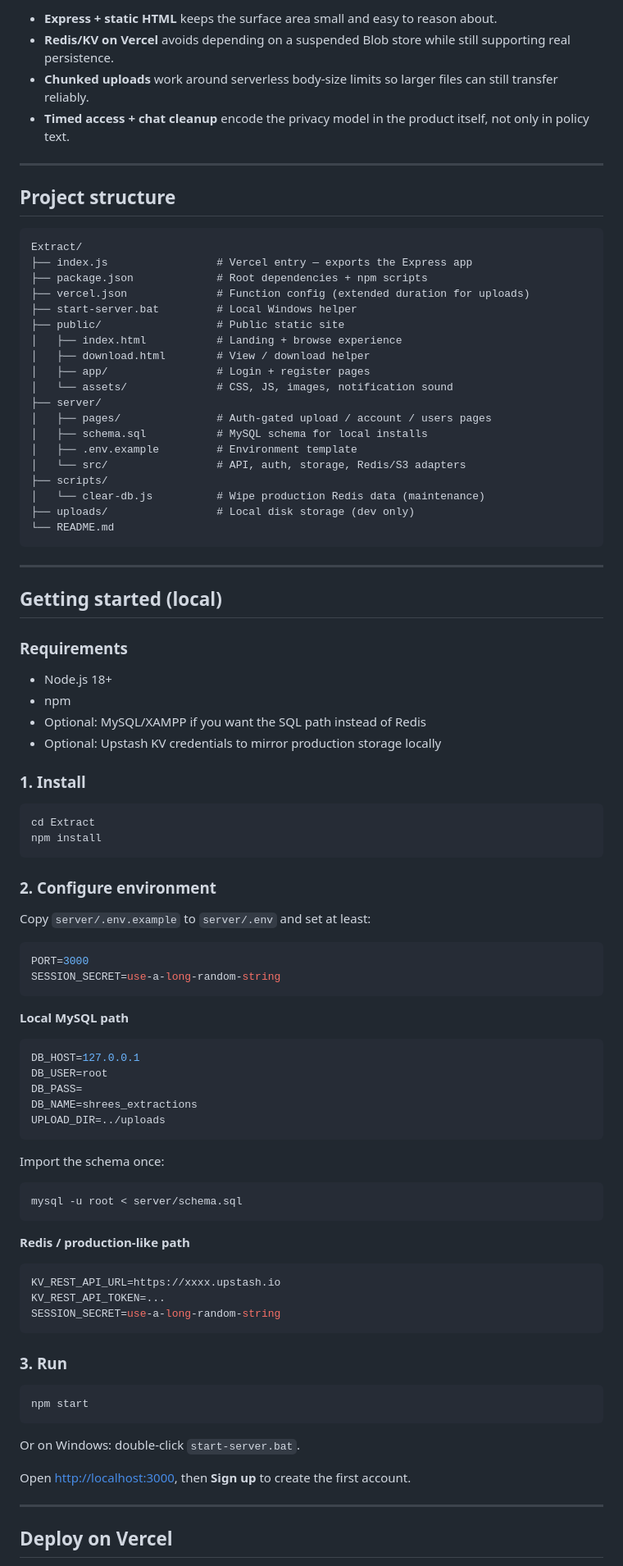
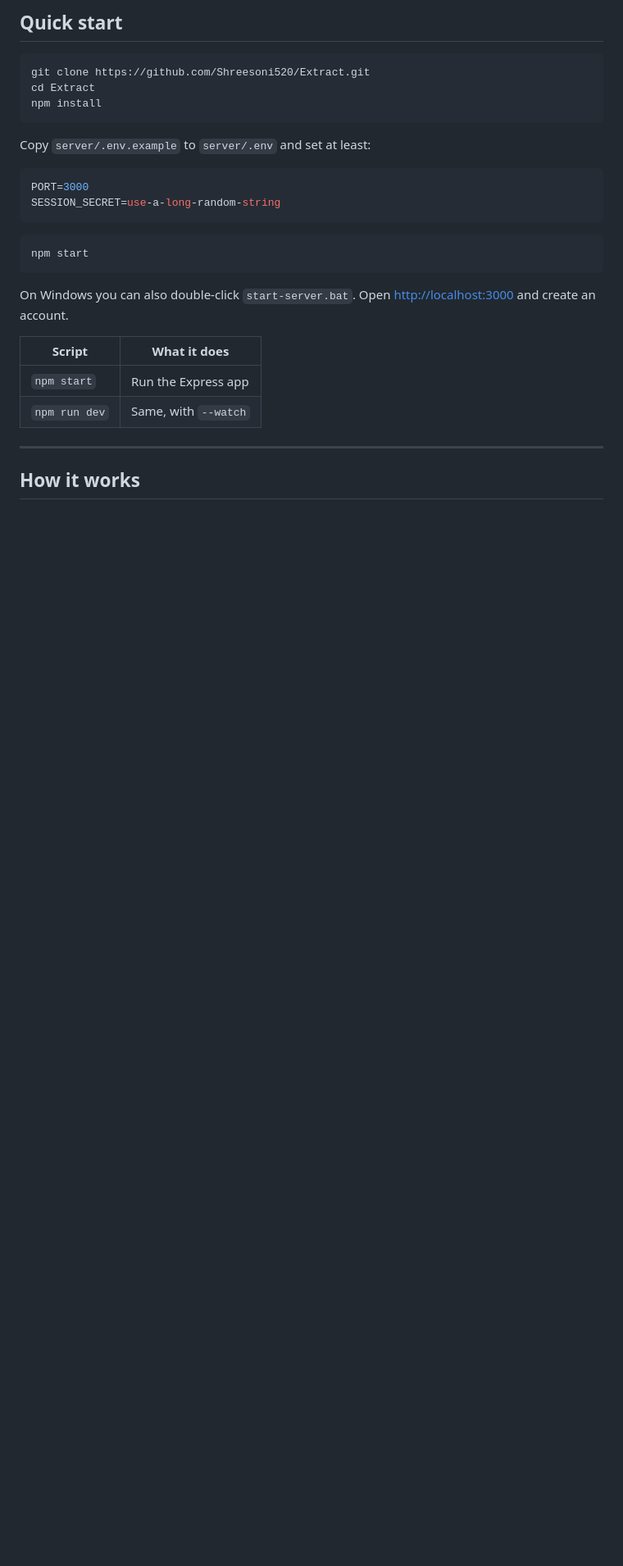
Before and after one commit to Shreesoni520/Extract, a Markdown page: README.md, the part around one of its changes. Shown at 82% size. GitHub-like rendering; blank space fills up the shorter version.

````diff
--- a/README.md
+++ b/README.md
@@ -74,53 +48,10 @@ Timer ends, lock, or delete  ->  Access revoked, chat wiped
-- **Express + static HTML** keeps the surface area small and easy to reason about.
-- **Redis/KV on Vercel** avoids depending on a suspended Blob store while still supporting real persistence.
-- **Chunked uploads** work around serverless body-size limits so larger files can still transfer reliably.
-- **Timed access + chat cleanup** encode the privacy model in the product itself, not only in policy text.
-
----
-
-## Project structure
-
-```text
-Extract/
-├── index.js                 # Vercel entry — exports the Express app
-├── package.json             # Root dependencies + npm scripts
-├── vercel.json              # Function config (extended duration for uploads)
-├── start-server.bat         # Local Windows helper
-├── public/                  # Public static site
-│   ├── index.html           # Landing + browse experience
-│   ├── download.html        # View / download helper
-│   ├── app/                 # Login + register pages
-│   └── assets/              # CSS, JS, images, notification sound
-├── server/
-│   ├── pages/               # Auth-gated upload / account / users pages
-│   ├── schema.sql           # MySQL schema for local installs
-│   ├── .env.example         # Environment template
-│   └── src/                 # API, auth, storage, Redis/S3 adapters
-├── scripts/
-│   └── clear-db.js          # Wipe production Redis data (maintenance)
-├── uploads/                 # Local disk storage (dev only)
-└── README.md
-```
-
----
-
-## Getting started (local)
-
-### Requirements
-
-- Node.js 18+
-- npm
-- Optional: MySQL/XAMPP if you want the SQL path instead of Redis
-- Optional: Upstash KV credentials to mirror production storage locally
-
-### 1. Install
+## Quick start
 
 ```bash
+git clone https://github.com/Shreesoni520/Extract.git
 cd Extract
 npm install
 ```
-
-### 2. Configure environment
 
 Copy `server/.env.example` to `server/.env` and set at least:
 
@@ -129,41 +60,18 @@ PORT=3000
 SESSION_SECRET=use-a-long-random-string
 ```
 
-**Local MySQL path**
-
-```env
-DB_HOST=127.0.0.1
-DB_USER=root
-DB_PASS=
-DB_NAME=shrees_extractions
-UPLOAD_DIR=../uploads
-```
-
-Import the schema once:
-
-```bash
-mysql -u root < server/schema.sql
-```
-
-**Redis / production-like path**
-
-```env
-KV_REST_API_URL=https://xxxx.upstash.io
-KV_REST_API_TOKEN=...
-SESSION_SECRET=use-a-long-random-string
-```
-
-### 3. Run
-
 ```bash
 npm start
 ```
 
-Or on Windows: double-click `start-server.bat`.
+On Windows you can also double-click `start-server.bat`. Open [http://localhost:3000](http://localhost:3000) and create an account.
 
-Open [http://localhost:3000](http://localhost:3000), then **Sign up** to create the first account.
+| Script | What it does |
+| --- | --- |
+| `npm start` | Run the Express app |
+| `npm run dev` | Same, with `--watch` |
 
 ---
 
-## Deploy on Vercel
+## How it works
 
````
Also changed, not shown: other parts of README.md (+53 -124 lines).
